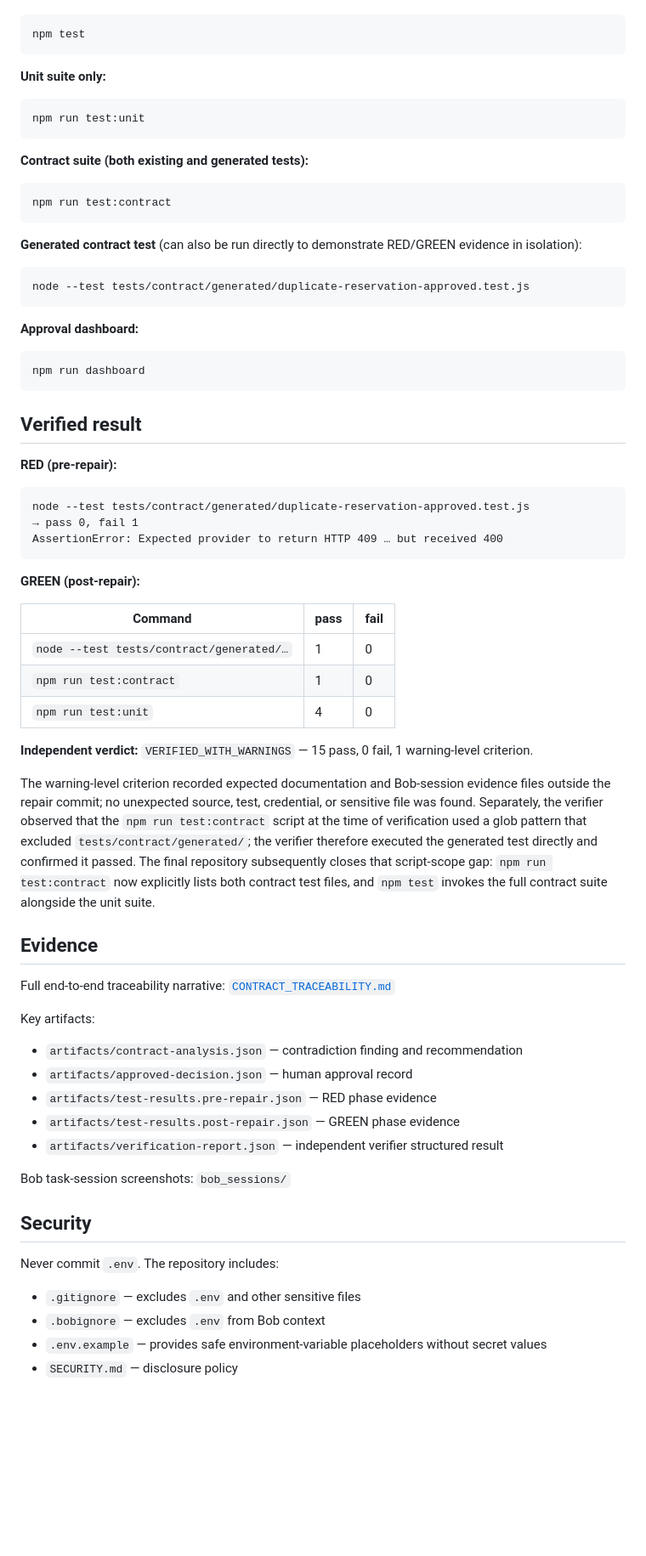
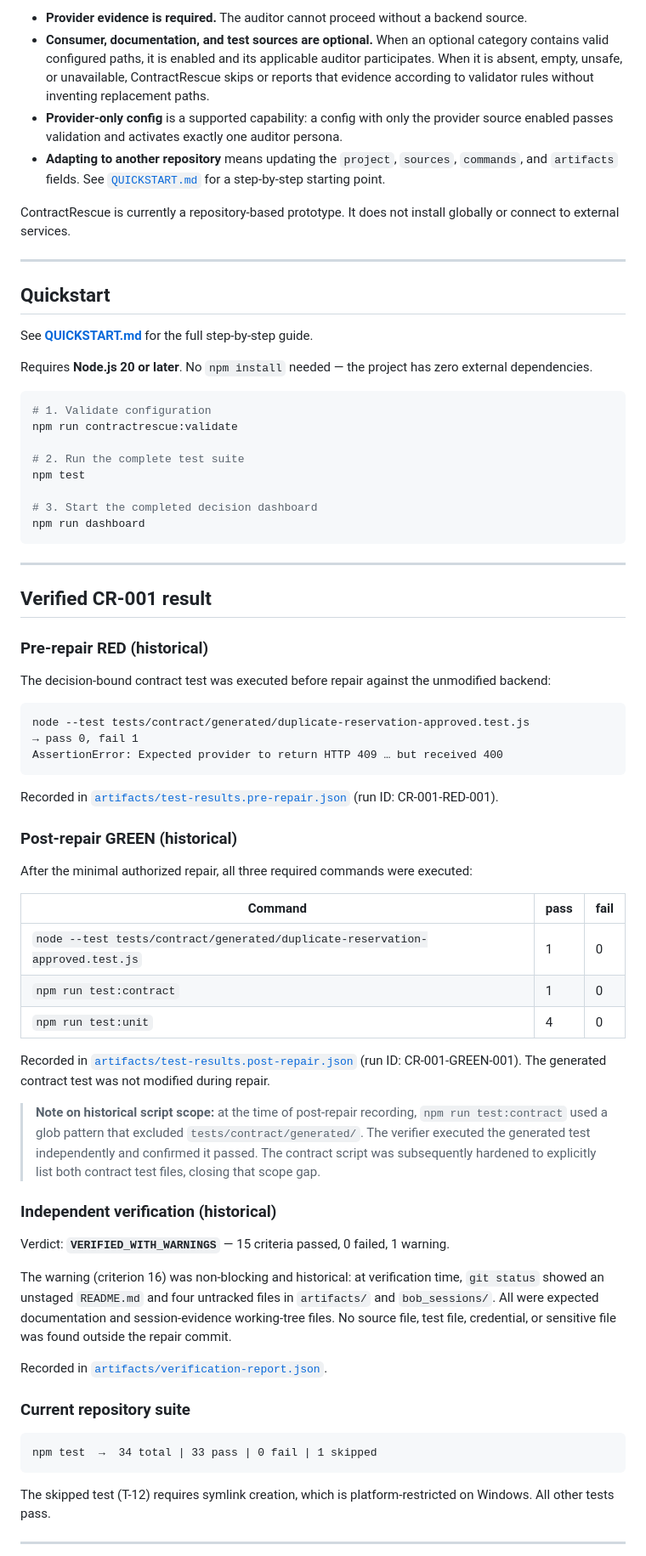
Before and after one commit to angelfrancel/contractrescue, a Markdown page: README.md, the part around one of its changes. Shown at 85% size. Rendered like a GitHub page; blank space fills up the shorter version.

Commit message:
docs: add submission-ready project guide

````diff
--- a/README.md
+++ b/README.md
@@ -93,35 +120,36 @@ Requires Node.js 20 or later. Zero npm dependencies — `npm install` is not nee
+- **Provider evidence is required.** The auditor cannot proceed without a backend source.
+- **Consumer, documentation, and test sources are optional.** When an optional category contains valid configured paths, it is enabled and its applicable auditor participates. When it is absent, empty, unsafe, or unavailable, ContractRescue skips or reports that evidence according to validator rules without inventing replacement paths.
+- **Provider-only config** is a supported capability: a config with only the provider source enabled passes validation and activates exactly one auditor persona.
+- **Adapting to another repository** means updating the `project`, `sources`, `commands`, and `artifacts` fields. See [`QUICKSTART.md`](QUICKSTART.md) for a step-by-step starting point.
+
+ContractRescue is currently a repository-based prototype. It does not install globally or connect to external services.
+
+---
+
+## Quickstart
+
+See **[QUICKSTART.md](QUICKSTART.md)** for the full step-by-step guide.
+
+Requires **Node.js 20 or later**. No `npm install` needed — the project has zero external dependencies.
 
 ```bash
+# 1. Validate configuration
+npm run contractrescue:validate
+
+# 2. Run the complete test suite
 npm test
-```
 
-**Unit suite only:**
-
-```bash
-npm run test:unit
-```
-
-**Contract suite (both existing and generated tests):**
-
-```bash
-npm run test:contract
-```
-
-**Generated contract test** (can also be run directly to demonstrate RED/GREEN evidence in isolation):
-
-```bash
-node --test tests/contract/generated/duplicate-reservation-approved.test.js
-```
-
-**Approval dashboard:**
-
-```bash
+# 3. Start the completed decision dashboard
 npm run dashboard
 ```
 
-## Verified result
+---
 
-**RED (pre-repair):**
+## Verified CR-001 result
+
+### Pre-repair RED (historical)
+
+The decision-bound contract test was executed before repair against the unmodified backend:
 
 ```
 node --test tests/contract/generated/duplicate-reservation-approved.test.js
@@ -129,38 +157,37 @@ node --test tests/contract/generated/duplicate-reservation-approved.test.js
 AssertionError: Expected provider to return HTTP 409 … but received 400
 ```
 
-**GREEN (post-repair):**
+Recorded in [`artifacts/test-results.pre-repair.json`](artifacts/test-results.pre-repair.json) (run ID: CR-001-RED-001).
+
+### Post-repair GREEN (historical)
+
+After the minimal authorized repair, all three required commands were executed:
 
 | Command | pass | fail |
 |---|---|---|
-| `node --test tests/contract/generated/…` | 1 | 0 |
+| `node --test tests/contract/generated/duplicate-reservation-approved.test.js` | 1 | 0 |
 | `npm run test:contract` | 1 | 0 |
 | `npm run test:unit` | 4 | 0 |
 
-**Independent verdict:** `VERIFIED_WITH_WARNINGS` — 15 pass, 0 fail, 1 warning-level criterion.
+Recorded in [`artifacts/test-results.post-repair.json`](artifacts/test-results.post-repair.json) (run ID: CR-001-GREEN-001). The generated contract test was not modified during repair.
 
-The warning-level criterion recorded expected documentation and Bob-session evidence files outside the repair commit; no unexpected source, test, credential, or sensitive file was found. Separately, the verifier observed that the `npm run test:contract` script at the time of verification used a glob pattern that excluded `tests/contract/generated/`; the verifier therefore executed the generated test directly and confirmed it passed. The final repository subsequently closes that script-scope gap: `npm run test:contract` now explicitly lists both contract test files, and `npm test` invokes the full contract suite alongside the unit suite.
+> **Note on historical script scope:** at the time of post-repair recording, `npm run test:contract` used a glob pattern that excluded `tests/contract/generated/`. The verifier executed the generated test independently and confirmed it passed. The contract script was subsequently hardened to explicitly list both contract test files, closing that scope gap.
 
-## Evidence
+### Independent verification (historical)
 
-Full end-to-end traceability narrative: [`CONTRACT_TRACEABILITY.md`](CONTRACT_TRACEABILITY.md)
+Verdict: **`VERIFIED_WITH_WARNINGS`** — 15 criteria passed, 0 failed, 1 warning.
 
-Key artifacts:
+The warning (criterion 16) was non-blocking and historical: at verification time, `git status` showed an unstaged `README.md` and four untracked files in `artifacts/` and `bob_sessions/`. All were expected documentation and session-evidence working-tree files. No source file, test file, credential, or sensitive file was found outside the repair commit.
 
-- `artifacts/contract-analysis.json` — contradiction finding and recommendation
-- `artifacts/approved-decision.json` — human approval record
-- `artifacts/test-results.pre-repair.json` — RED phase evidence
-- `artifacts/test-results.post-repair.json` — GREEN phase evidence
-- `artifacts/verification-report.json` — independent verifier structured result
+Recorded in [`artifacts/verification-report.json`](artifacts/verification-report.json).
 
-Bob task-session screenshots: `bob_sessions/`
+### Current repository suite
 
-## Security
+```
+npm test  →  34 total | 33 pass | 0 fail | 1 skipped
+```
 
-Never commit `.env`. The repository includes:
+The skipped test (T-12) requires symlink creation, which is platform-restricted on Windows. All other tests pass.
 
-- `.gitignore` — excludes `.env` and other sensitive files
-- `.bobignore` — excludes `.env` from Bob context
-- `.env.example` — provides safe environment-variable placeholders without secret values
-- `SECURITY.md` — disclosure policy
+---
 
````
Also changed, not shown: other parts of README.md (+130 -73 lines), QUICKSTART.md (added, +186 -0 lines).
